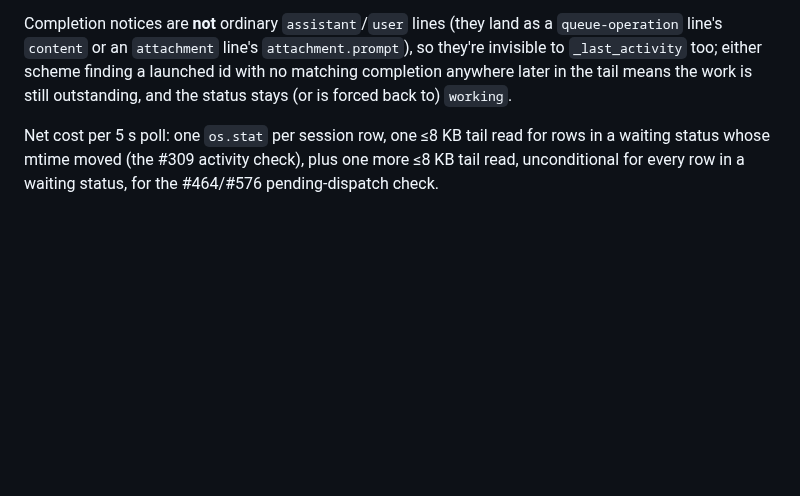
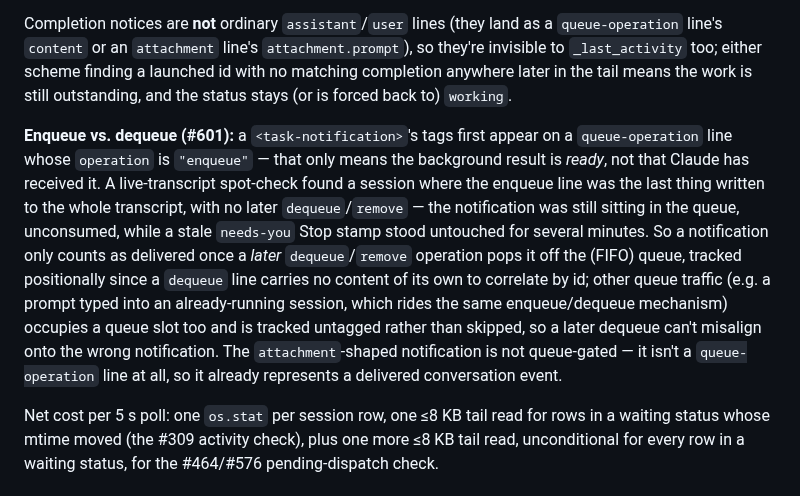
Before and after one commit to ferraroroberto/app-launcher, a Markdown page: docs/board.md, the part around the change. GitHub-like rendering; blank space fills up the shorter version.

Commit message:
docs: record the enqueue-vs-dequeue pending-dispatch nuance (#601)

```diff
--- a/docs/board.md
+++ b/docs/board.md
@@ -111,6 +111,8 @@ The fleet-config hooks flip status only on a few events (`UserPromptSubmit` →
 
 Completion notices are **not** ordinary `assistant`/`user` lines (they land as a `queue-operation` line's `content` or an `attachment` line's `attachment.prompt`), so they're invisible to `_last_activity` too; either scheme finding a launched id with no matching completion anywhere later in the tail means the work is still outstanding, and the status stays (or is forced back to) `working`.
 
+**Enqueue vs. dequeue (#601):** a `<task-notification>`'s tags first appear on a `queue-operation` line whose `operation` is `"enqueue"` — that only means the background result is *ready*, not that Claude has received it. A live-transcript spot-check found a session where the enqueue line was the last thing written to the whole transcript, with no later `dequeue`/`remove` — the notification was still sitting in the queue, unconsumed, while a stale `needs-you` Stop stamp stood untouched for several minutes. So a notification only counts as delivered once a *later* `dequeue`/`remove` operation pops it off the (FIFO) queue, tracked positionally since a `dequeue` line carries no content of its own to correlate by id; other queue traffic (e.g. a prompt typed into an already-running session, which rides the same enqueue/dequeue mechanism) occupies a queue slot too and is tracked untagged rather than skipped, so a later dequeue can't misalign onto the wrong notification. The `attachment`-shaped notification is not queue-gated — it isn't a `queue-operation` line at all, so it already represents a delivered conversation event.
+
 Net cost per 5 s poll: one `os.stat` per session row, one ≤8 KB tail read for rows in a waiting status whose mtime moved (the #309 activity check), plus one more ≤8 KB tail read, unconditional for every row in a waiting status, for the #464/#576 pending-dispatch check.
 
 ## The dispatch bar — injection-safe spawn-then-type (#302)
```
